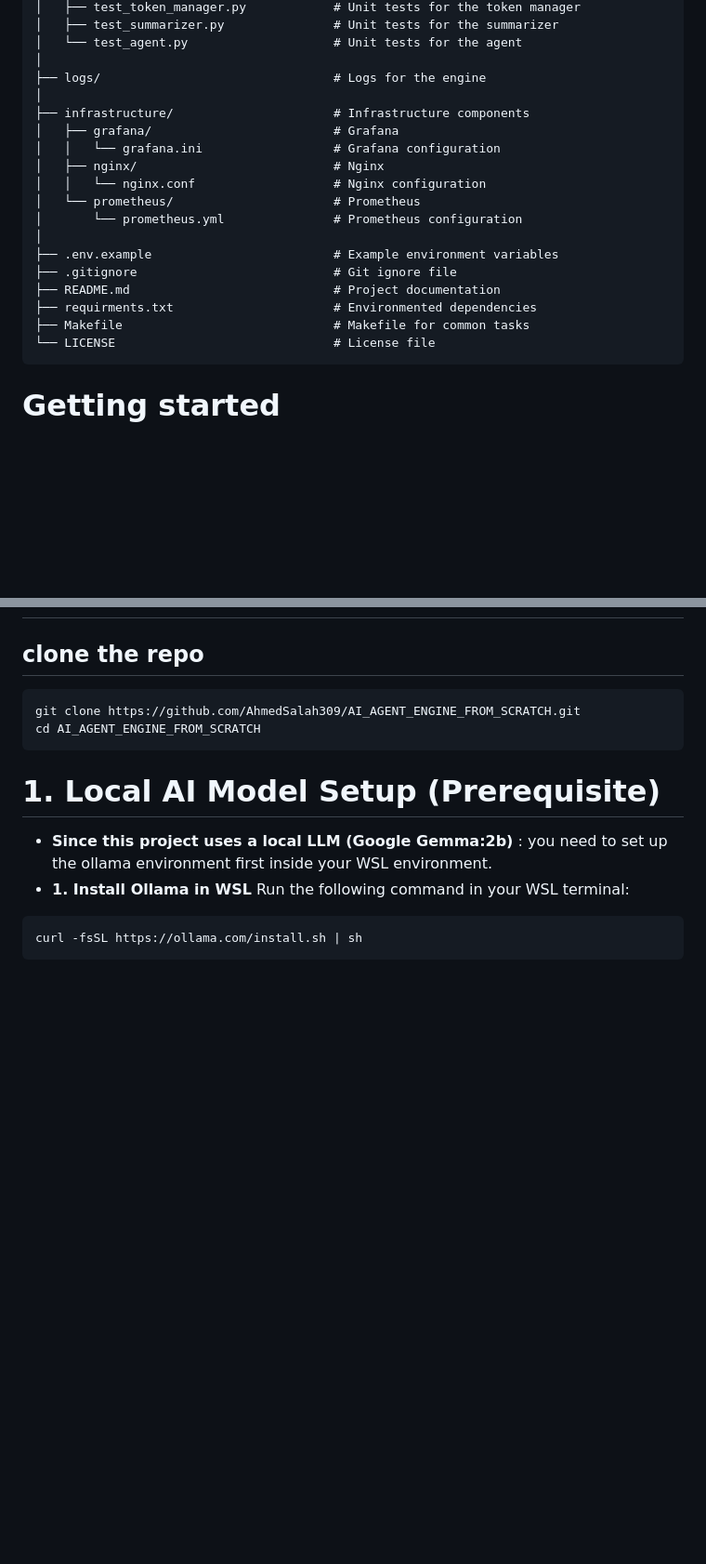
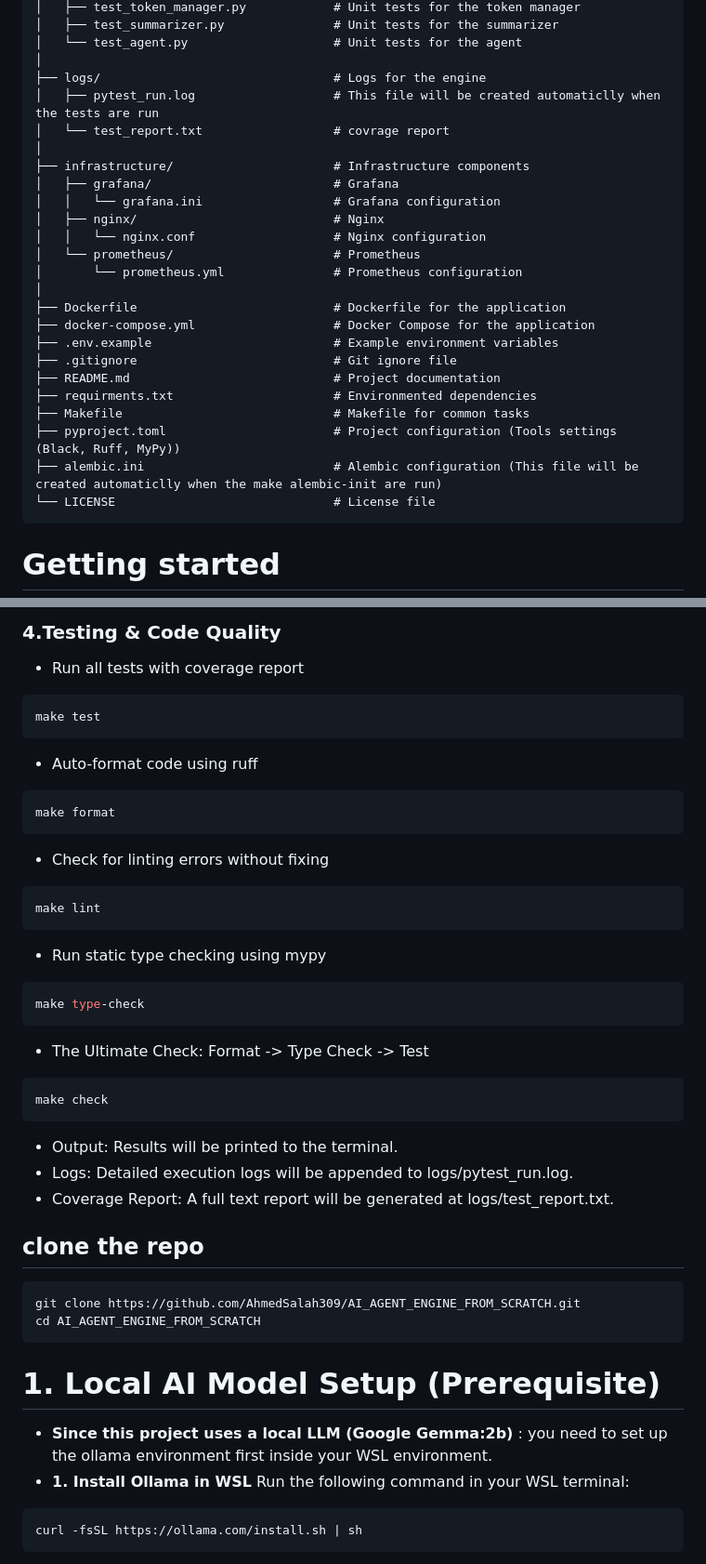
Before and after one commit to AhmedSalah309/AI_AGENT_ENGINE_FROM_SCRATCH, a Markdown page: README.md, 2 parts joined by grey strips. Shown at 93% size. GitHub-like rendering; blank space fills up the shorter version.

````diff
--- a/README.md
+++ b/README.md
@@ -87,6 +88,8 @@ AI_AGENT_ENGINE_FROM_SCRATCH/
 │   └── test_agent.py                    # Unit tests for the agent
 │
 ├── logs/                                # Logs for the engine
+│   ├── pytest_run.log                   # This file will be created automaticlly when the tests are run
+│   └── test_report.txt                  # covrage report
 │
 ├── infrastructure/                      # Infrastructure components
 │   ├── grafana/                         # Grafana
@@ -96,11 +99,15 @@ AI_AGENT_ENGINE_FROM_SCRATCH/
 │   └── prometheus/                      # Prometheus
 │       └── prometheus.yml               # Prometheus configuration
 │
+├── Dockerfile                           # Dockerfile for the application
+├── docker-compose.yml                   # Docker Compose for the application
 ├── .env.example                         # Example environment variables
 ├── .gitignore                           # Git ignore file
 ├── README.md                            # Project documentation
 ├── requirments.txt                      # Environmented dependencies
 ├── Makefile                             # Makefile for common tasks
+├── pyproject.toml                       # Project configuration (Tools settings (Black, Ruff, MyPy))
+├── alembic.ini                          # Alembic configuration (This file will be created automaticlly when the make alembic-init are run)
 └── LICENSE                              # License file
 ```
 # Getting started
@@ -107,3 +146,28 @@ AI_AGENT_ENGINE_FROM_SCRATCH/
+### 4.Testing & Code Quality
+* Run all tests with coverage report
+```Bash
+make test
+```
+* Auto-format code using ruff
+```Bash
+make format
+```
+* Check for linting errors without fixing
+```Bash
+make lint
+```
+* Run static type checking using mypy
+```Bash
+make type-check
+```
+* The Ultimate Check: Format -> Type Check -> Test
+```Bash
+make check
+```
+* Output: Results will be printed to the terminal.
+* Logs: Detailed execution logs will be appended to logs/pytest_run.log.
+* Coverage Report: A full text report will be generated at logs/test_report.txt.
+
 ## clone the repo
 ```Bash
 git clone https://github.com/AhmedSalah309/AI_AGENT_ENGINE_FROM_SCRATCH.git
````
Also changed, not shown: other parts of README.md (+34 -1 lines), Screenshot (272).png (added), 8 other files.
